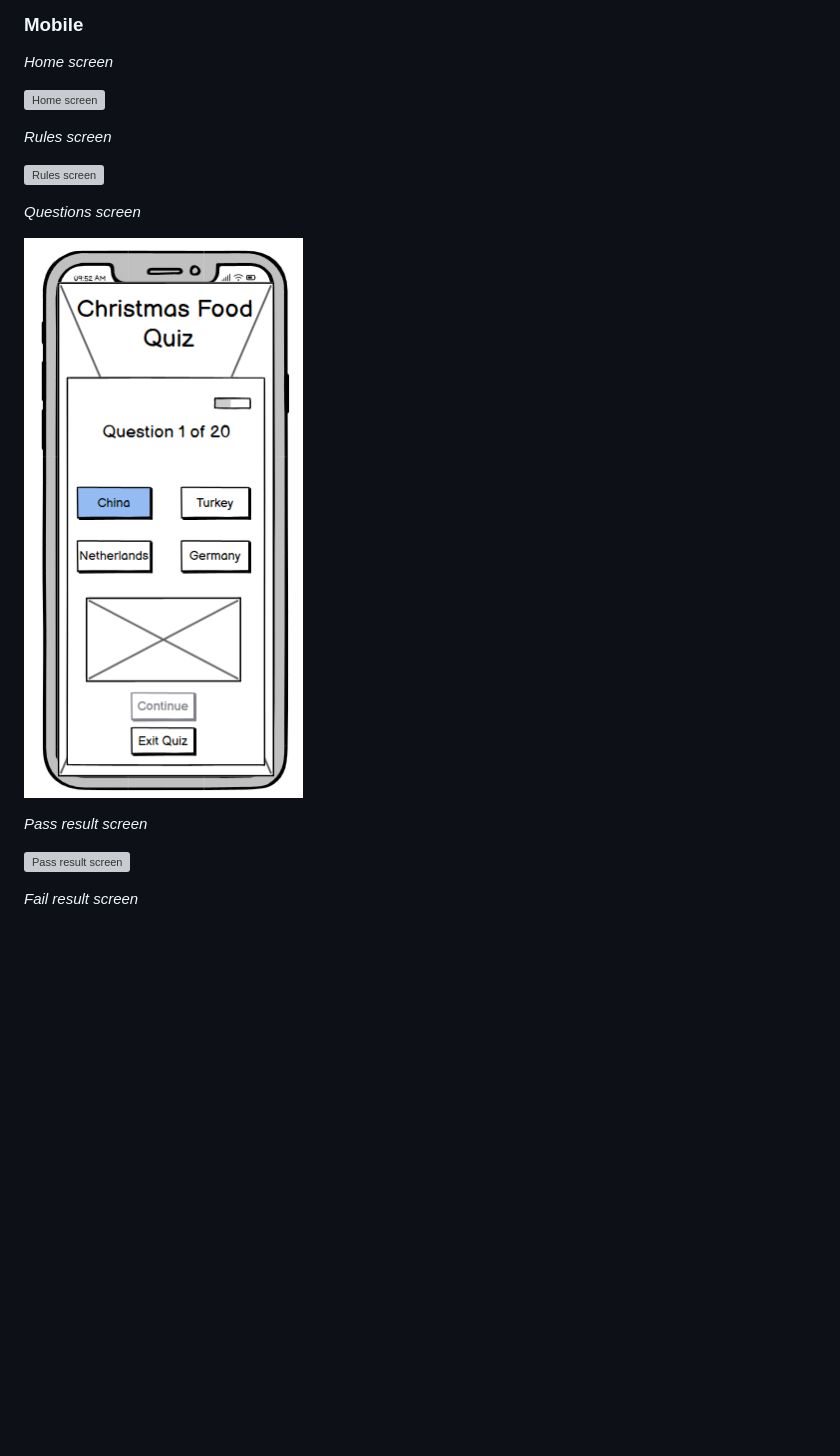
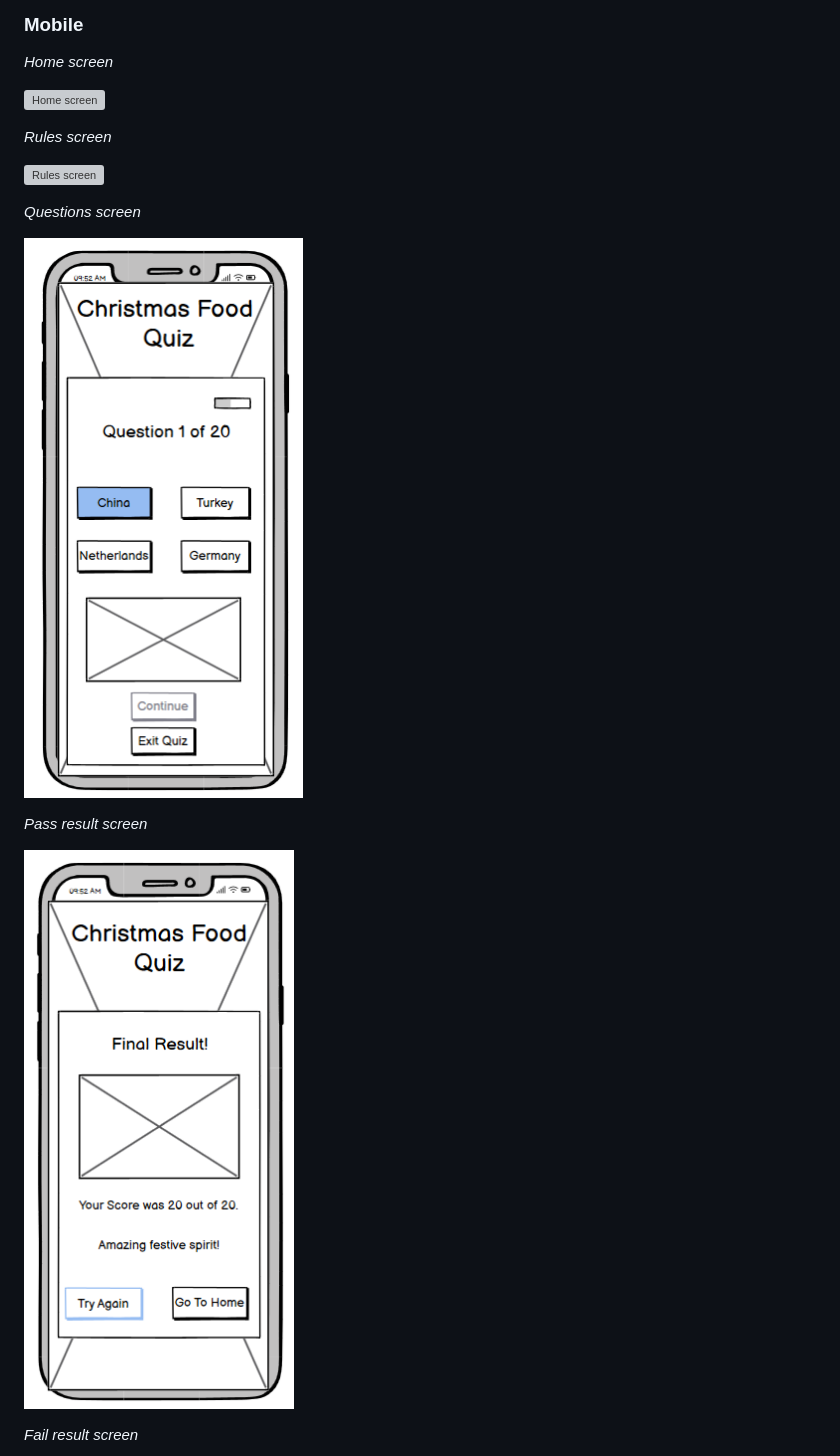
Before and after one commit to NickCMoore/xmas-food-quiz, a Markdown page: README.md, the part around the change printed below. Drawn GitHub-style; blank space fills up the shorter version; grey boxes are pictures that could not be loaded.

Commit message:
Fix bug with wireframe images not loading in ReadMe

```diff
--- a/README.md
+++ b/README.md
@@ -61,11 +61,11 @@ I used [Balsamiq](https://balsamiq.com/) to create wireframes for the various pa
 
 *Questions screen*
 
-![Questions screen](assets/ReadMe%20images/questions%20_mobile.png)
+![Questions screen](assets/ReadMe%20images/questions_mobile.png)
 
 *Pass result screen*
 
-![Pass result screen](assets/ReadMe%20images/pass_result%20_mobile.png)
+![Pass result screen](assets/ReadMe%20images/pass_result_mobile.png)
 
 *Fail result screen*
 
```
Also changed, not shown: other parts of README.md (+8 -8 lines), assets/ReadMe images/questions_mobile.png (renamed from assets/ReadMe images/questions _mobile.png).
